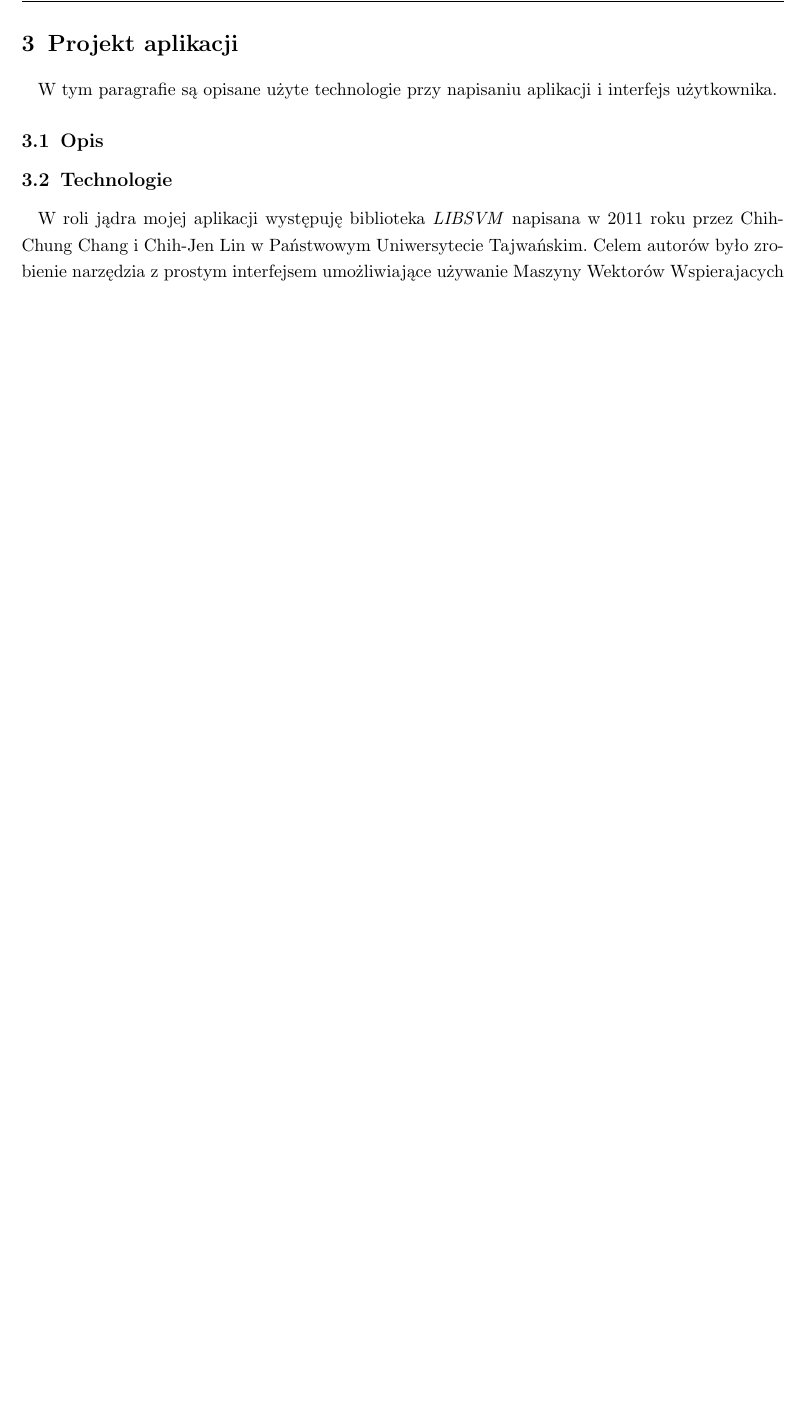
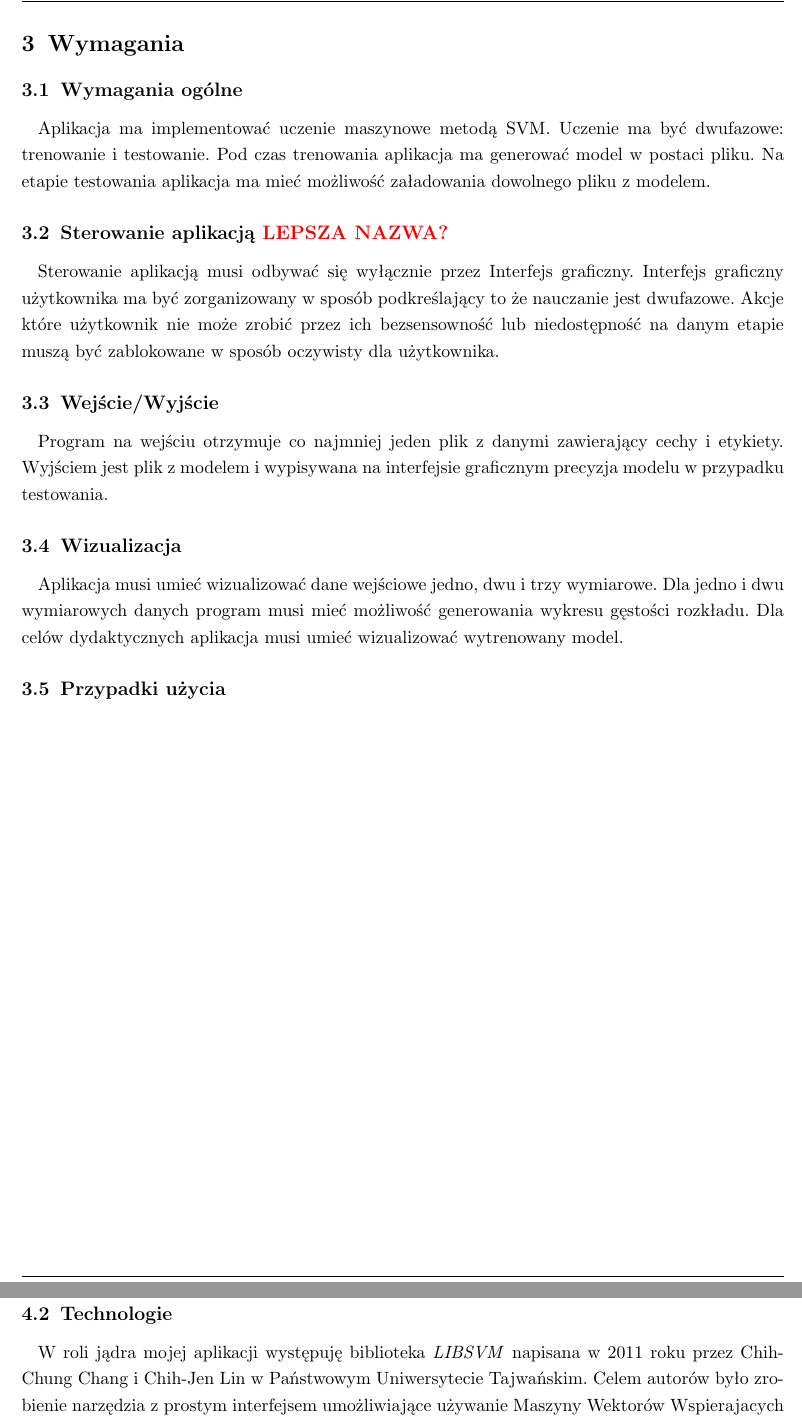
Before and after one commit to boidachenkop/dw, a LaTeX thesis (latex/thesis.tex): part of page 9 of 40 before the commit and two parts of pages 9 and 10 of 41 after it, the two joined at a grey line, cut at the place of the change, the shorter picture padded with empty space. Compiled offline with pdfLaTeX.

Commit message:
Fixes to thesis

```diff
--- a/latex/thesis.tex
+++ b/latex/thesis.tex
@@ -395,10 +398,32 @@
     nie jest lepsza od RBF \cite{lin2003study}.
 
 \newpage
+\section{Wymagania} % SECTION
+\subsection{Wymagania ogólne}
+    \par Aplikacja ma implementować uczenie maszynowe metodą SVM. Uczenie ma być dwufazowe:
+    trenowanie i testowanie. Pod czas trenowania aplikacja ma generować model w postaci pliku.
+    Na etapie testowania aplikacja ma mieć możliwość załadowania dowolnego pliku z modelem.
+
+\subsection{Sterowanie aplikacją \textbf{\textcolor{red}{LEPSZA NAZWA?}}} % TODO: remove
+    \par Sterowanie aplikacją musi odbywać się wyłącznie przez Interfejs graficzny. Interfejs
+    graficzny użytkownika ma być zorganizowany w sposób podkreślający to że nauczanie jest
+    dwufazowe. Akcje które użytkownik nie może zrobić przez ich bezsensowność lub
+    niedostępność na danym etapie muszą być zablokowane w sposób oczywisty dla użytkownika.
+
+\subsection{Wejście/Wyjście}
+    \par Program na wejściu otrzymuje co najmniej jeden plik z danymi zawierający cechy i
+    etykiety. Wyjściem jest plik z modelem i wypisywana na interfejsie graficznym precyzja
+    modelu w przypadku testowania.
+
+\subsection{Wizualizacja}
+    \par Aplikacja musi umieć wizualizować dane wejściowe jedno, dwu i trzy wymiarowe. Dla
+    jedno i dwu wymiarowych danych program musi mieć możliwość generowania wykresu gęstości
+    rozkładu. Dla celów dydaktycznych aplikacja musi umieć wizualizować wytrenowany model.
+
+\subsection{Przypadki użycia}
+
+\newpage
 \section{Projekt aplikacji} % SECTION
-    \par W tym paragrafie są opisane użyte technologie przy napisaniu aplikacji i interfejs
-    użytkownika.
-
 \subsection{Opis}
 \subsection{Technologie}
     \par W roli jądra mojej aplikacji występuję biblioteka \textit{LIBSVM} napisana w 2011 roku
```
Also changed, not shown: latex/thesis.tex (41 more changed lines), 2 other files.
